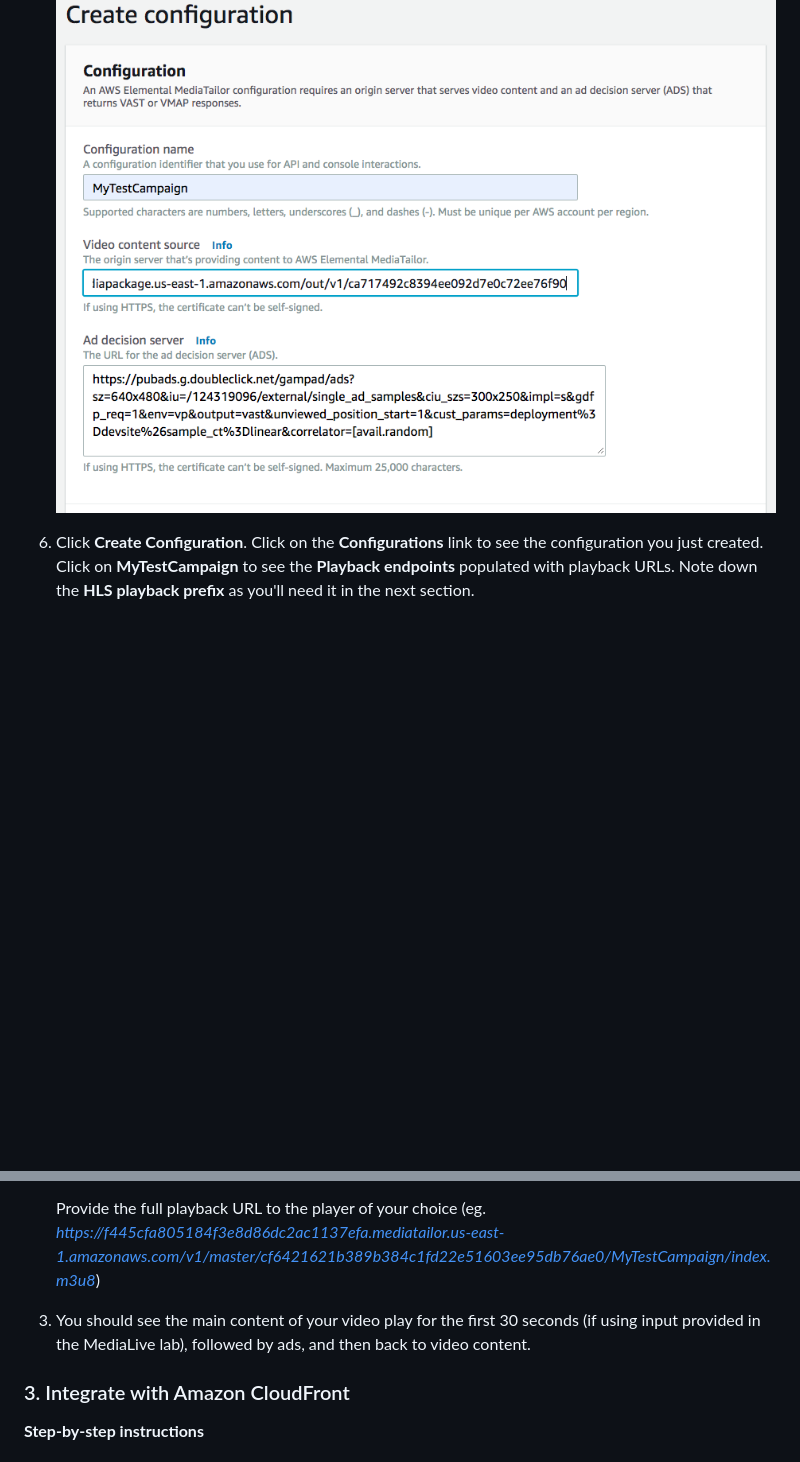
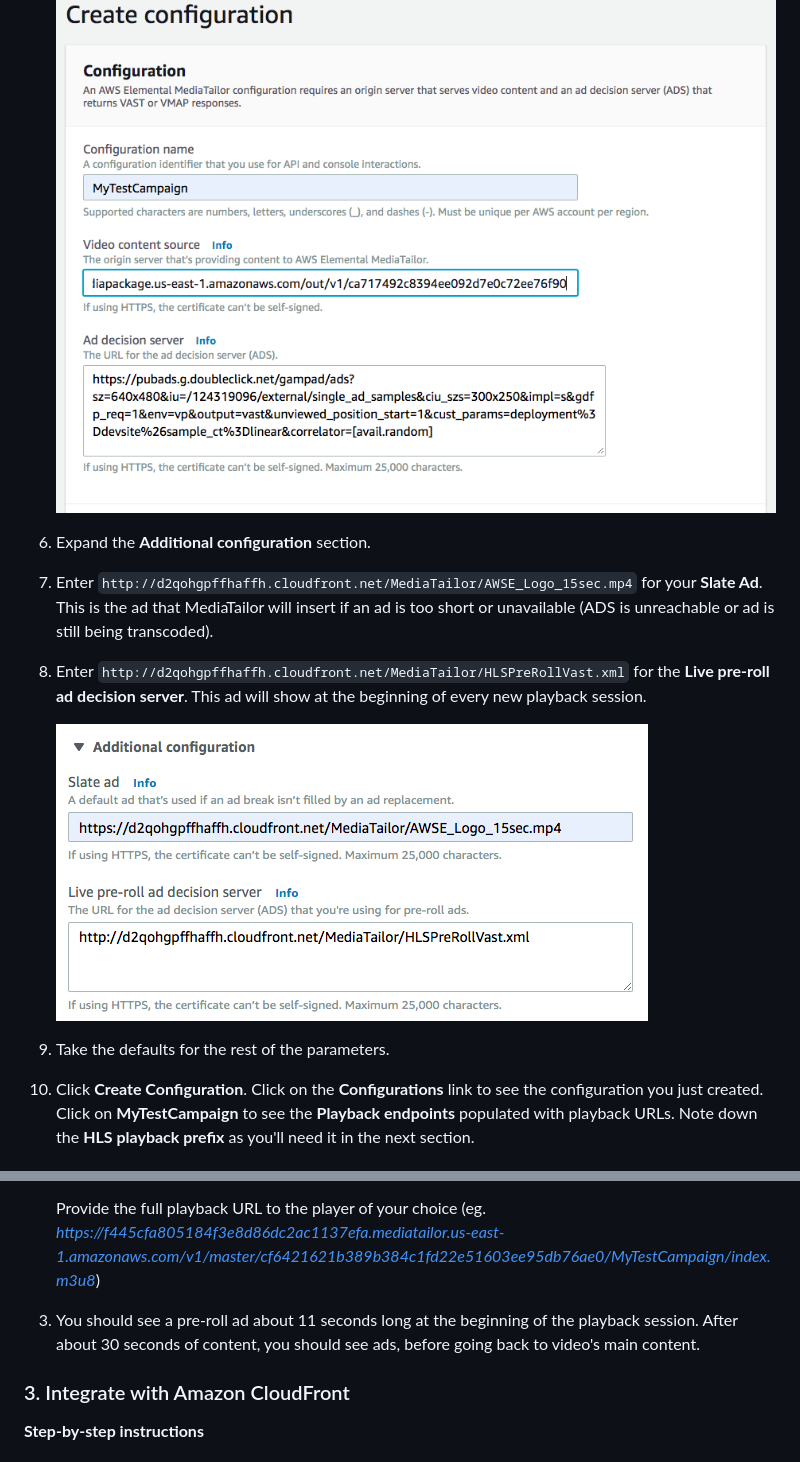
Before and after one commit to aws-samples/aws-media-services-simple-live-workflow, a Markdown page: 5-MediaTailor/README.md, 2 parts joined by grey strips. Drawn GitHub-style; pictures changed too: 5-MediaTailor/AdditionalConfiguration.png (added); blank space fills up the shorter version.

```diff
--- a/5-MediaTailor/README.md
+++ b/5-MediaTailor/README.md
@@ -38,6 +38,16 @@ This module relies on the configuration of AWS Elemental MediaLive and AWS Eleme
 
 	![alt](MediaTailorConfig.png)
 
+1. Expand the **Additional configuration** section.
+
+1. Enter `http://d2qohgpffhaffh.cloudfront.net/MediaTailor/AWSE_Logo_15sec.mp4` for your **Slate Ad**. This is the ad that MediaTailor will insert if an ad is too short or unavailable (ADS is unreachable or ad is still being transcoded).
+
+1. Enter `http://d2qohgpffhaffh.cloudfront.net/MediaTailor/HLSPreRollVast.xml` for the **Live pre-roll ad decision server**. This ad will show at the beginning of every new playback session.
+
+	![alt](AdditionalConfiguration.png)
+
+1. Take the defaults for the rest of the parameters.
+
 1. Click **Create Configuration**. Click on the **Configurations** link to see the configuration you just created. Click on **MyTestCampaign** to see the **Playback endpoints** populated with playback URLs. Note down the **HLS playback prefix** as you'll need it in the next section.
 
 
@@ -54,7 +64,7 @@ concatenated with the **manifest filename of your MediaPackage playback endpoint
 
 	Provide the full playback URL to the player of your choice (eg.   _https://f445cfa805184f3e8d86dc2ac1137efa.mediatailor.us-east-1.amazonaws.com/v1/master/cf6421621b389b384c1fd22e51603ee95db76ae0/MyTestCampaign/index.m3u8_)
 
-1. You should see the main content of your video play for the first 30 seconds (if using input provided in the MediaLive lab), followed by ads, and then back to video content.
+1. You should see a pre-roll ad about 11 seconds long at the beginning of the playback session. After about 30 seconds of content, you should see ads, before going back to video's main content.
 
 ### 3. Integrate with Amazon CloudFront
 
```
Also changed, not shown: 1-IAM/README.md (+22 -3 lines), 2-MediaPackage/README.md (+2 -2 lines).
